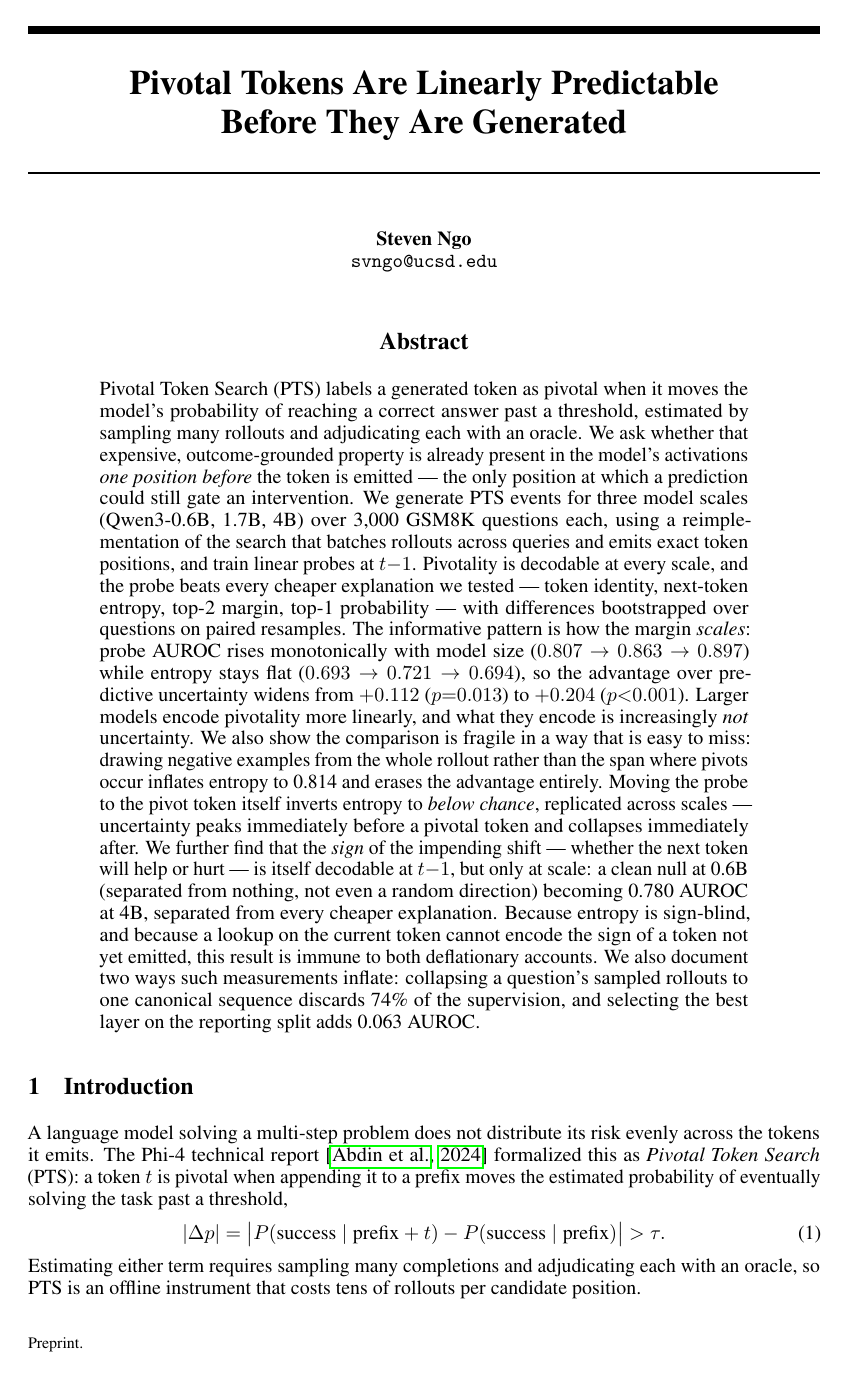
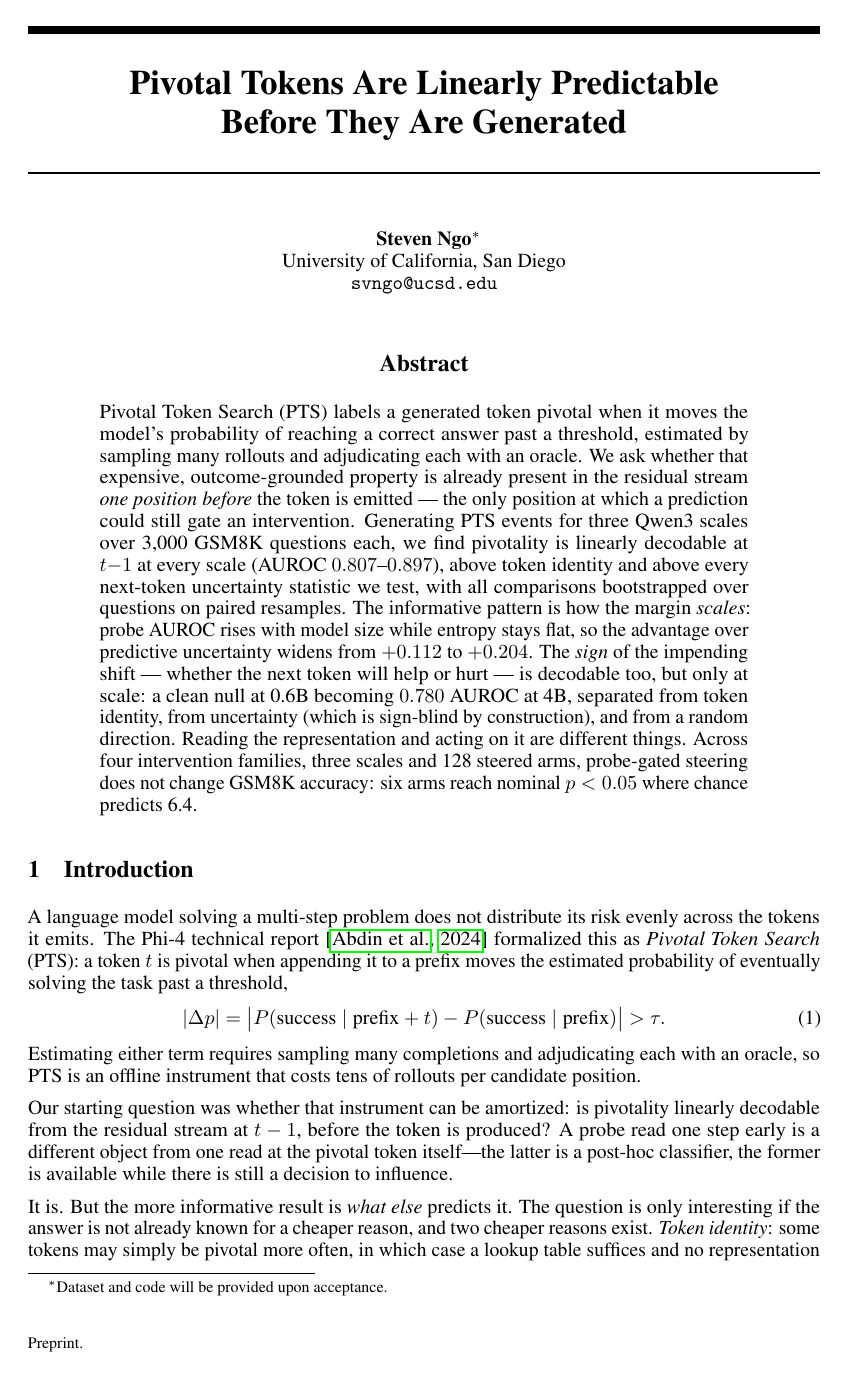
Before and after one commit to stvngo/Pivotal-Token-Representation-Learning, a LaTeX paper (paper/neurips2026/main.tex): page 1 of 13. Compiled offline with pdfLaTeX.

Commit message:
paper: affiliation, availability footnote, and a shorter abstract
Abstract cut from 356 to 235 words, and realigned with what the paper now
argues. Three things came out because they moved to the appendix during
the restructure and an abstract should not advertise appendix material:
the negative-sampling fragility, the at-pivot entropy inversion, and the
two inflation modes.

One thing went in because it was missing: the causal result. The paper has
a causal section reaching a negative conclusion, and an abstract that
stopped at "the sign is decodable" implied a stronger paper than this one
is. It now ends on the null -- four intervention families, three scales,
128 arms, six nominal hits where chance predicts 6.4.

The author block carries a real name and affiliation, which is right for
[preprint] and wrong for the double-blind workshop track. Added a comment
at the switch so it is not left in place by accident; the style file will
not strip it.

Co-Authored-By: Claude Opus 5 <noreply@anthropic.com>

```diff
--- a/paper/neurips2026/main.tex
+++ b/paper/neurips2026/main.tex
@@ -31,7 +36,8 @@
 \title{Pivotal Tokens Are Linearly Predictable\\ Before They Are Generated}
 
 \author{%
-  Steven Ngo \\
+  Steven Ngo\thanks{Dataset and code will be provided upon acceptance.} \\
+  University of California, San Diego \\
   \texttt{svngo@ucsd.edu} \\
 }
 
@@ -40,40 +46,27 @@
 \maketitle
 
 \begin{abstract}
-Pivotal Token Search (PTS) labels a generated token as pivotal when it
-moves the model's probability of reaching a correct answer past a
-threshold, estimated by sampling many rollouts and adjudicating each with
-an oracle. We ask whether that expensive, outcome-grounded property is
-already present in the model's activations \emph{one position before} the
-token is emitted --- the only position at which a prediction could still
-gate an intervention. We generate PTS events for three model scales
-(Qwen3-0.6B, 1.7B, 4B) over 3{,}000 GSM8K questions each, using a
-reimplementation of the search that batches rollouts across queries and
-emits exact token positions, and train linear probes at $t{-}1$.
-Pivotality is decodable at every scale, and the probe beats every cheaper
-explanation we tested --- token identity, next-token entropy, top-2 margin,
-top-1 probability --- with differences bootstrapped over questions on paired
-resamples. The informative pattern is how the margin \emph{scales}: probe
-AUROC rises monotonically with model size ($0.807 \to 0.863 \to 0.897$)
-while entropy stays flat ($0.693 \to 0.721 \to 0.694$), so the advantage
-over predictive uncertainty widens from $+0.112$ ($p{=}0.013$) to
-$+0.204$ ($p{<}0.001$). Larger models encode pivotality more linearly, and
-what they encode is increasingly \emph{not} uncertainty. We also show the
-comparison is fragile in a way that is easy to miss: drawing negative
-examples from the whole rollout rather than the span where pivots occur
-inflates entropy to 0.814 and erases the advantage entirely. Moving the
-probe to the pivot token itself inverts entropy to \emph{below chance},
-replicated across scales --- uncertainty peaks immediately before a pivotal
-token and collapses immediately after. We further find that the \emph{sign} of
-the impending shift --- whether the next token will help or hurt --- is
-itself decodable at $t{-}1$, but only at scale: a clean null at 0.6B
-(separated from nothing, not even a random direction) becoming 0.780 AUROC
-at 4B, separated from every cheaper explanation. Because entropy is
-sign-blind, and because a lookup on the current token cannot encode the
-sign of a token not yet emitted, this result is immune to both deflationary
-accounts. We also document two ways such measurements inflate: collapsing a question's sampled rollouts to one
-canonical sequence discards 74\% of the supervision, and selecting the best
-layer on the reporting split adds 0.063 AUROC.
+Pivotal Token Search (PTS) labels a generated token pivotal when it moves
+the model's probability of reaching a correct answer past a threshold,
+estimated by sampling many rollouts and adjudicating each with an oracle.
+We ask whether that expensive, outcome-grounded property is already
+present in the residual stream \emph{one position before} the token is
+emitted --- the only position at which a prediction could still gate an
+intervention. Generating PTS events for three Qwen3 scales over 3{,}000
+GSM8K questions each, we find pivotality is linearly decodable at $t{-}1$
+at every scale (AUROC $0.807$--$0.897$), above token identity and above
+every next-token uncertainty statistic we test, with all comparisons
+bootstrapped over questions on paired resamples. The informative pattern
+is how the margin \emph{scales}: probe AUROC rises with model size while
+entropy stays flat, so the advantage over predictive uncertainty widens
+from $+0.112$ to $+0.204$. The \emph{sign} of the impending shift ---
+whether the next token will help or hurt --- is decodable too, but only at
+scale: a clean null at 0.6B becoming $0.780$ AUROC at 4B, separated from
+token identity, from uncertainty (which is sign-blind by construction),
+and from a random direction. Reading the representation and acting on it
+are different things. Across four intervention families, three scales and
+128 steered arms, probe-gated steering does not change GSM8K accuracy:
+six arms reach nominal $p < 0.05$ where chance predicts 6.4.
 \end{abstract}
 
 \section{Introduction}
```
Also changed, not shown: paper/neurips2026/main.tex (5 more changed lines).
